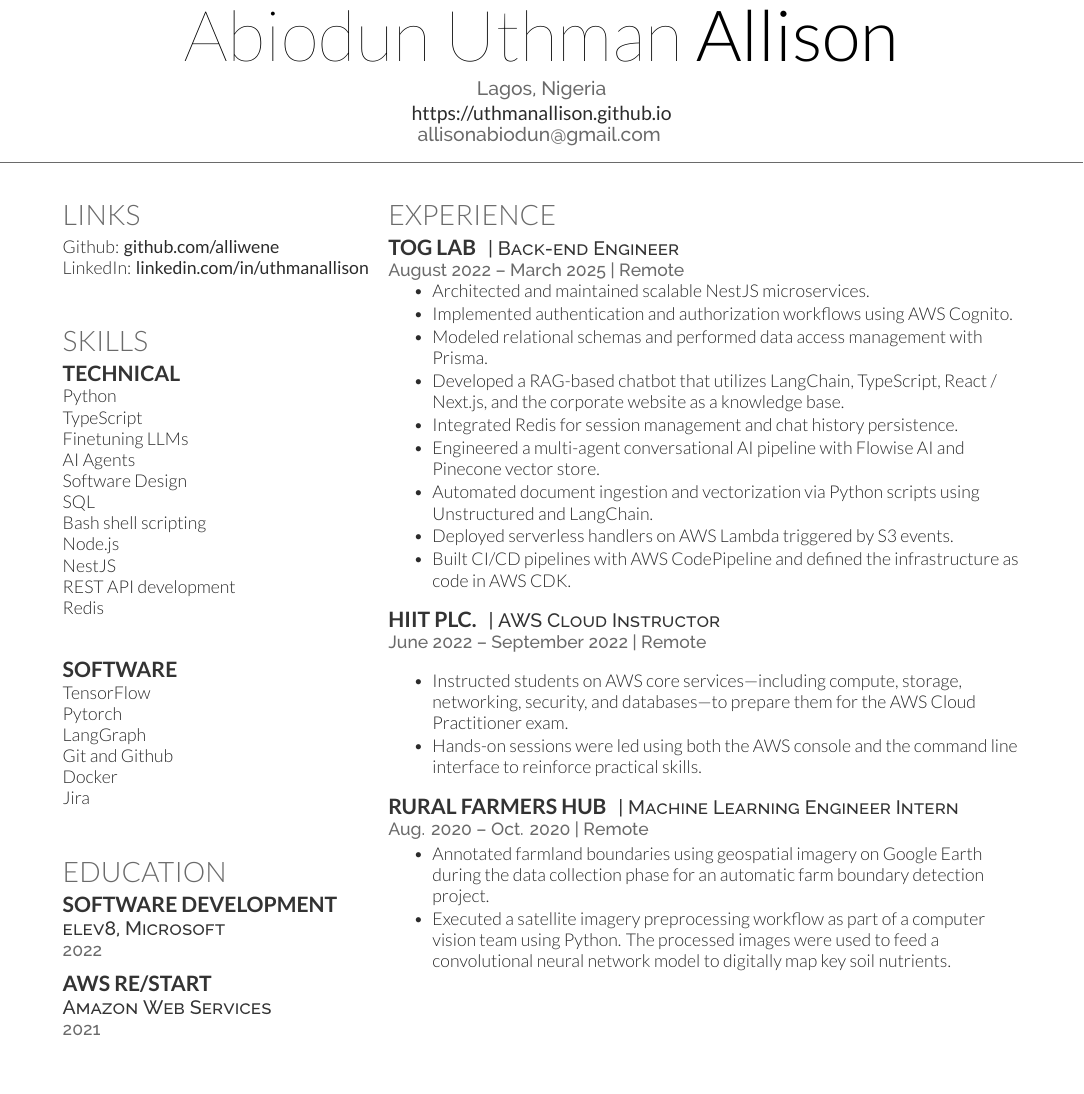
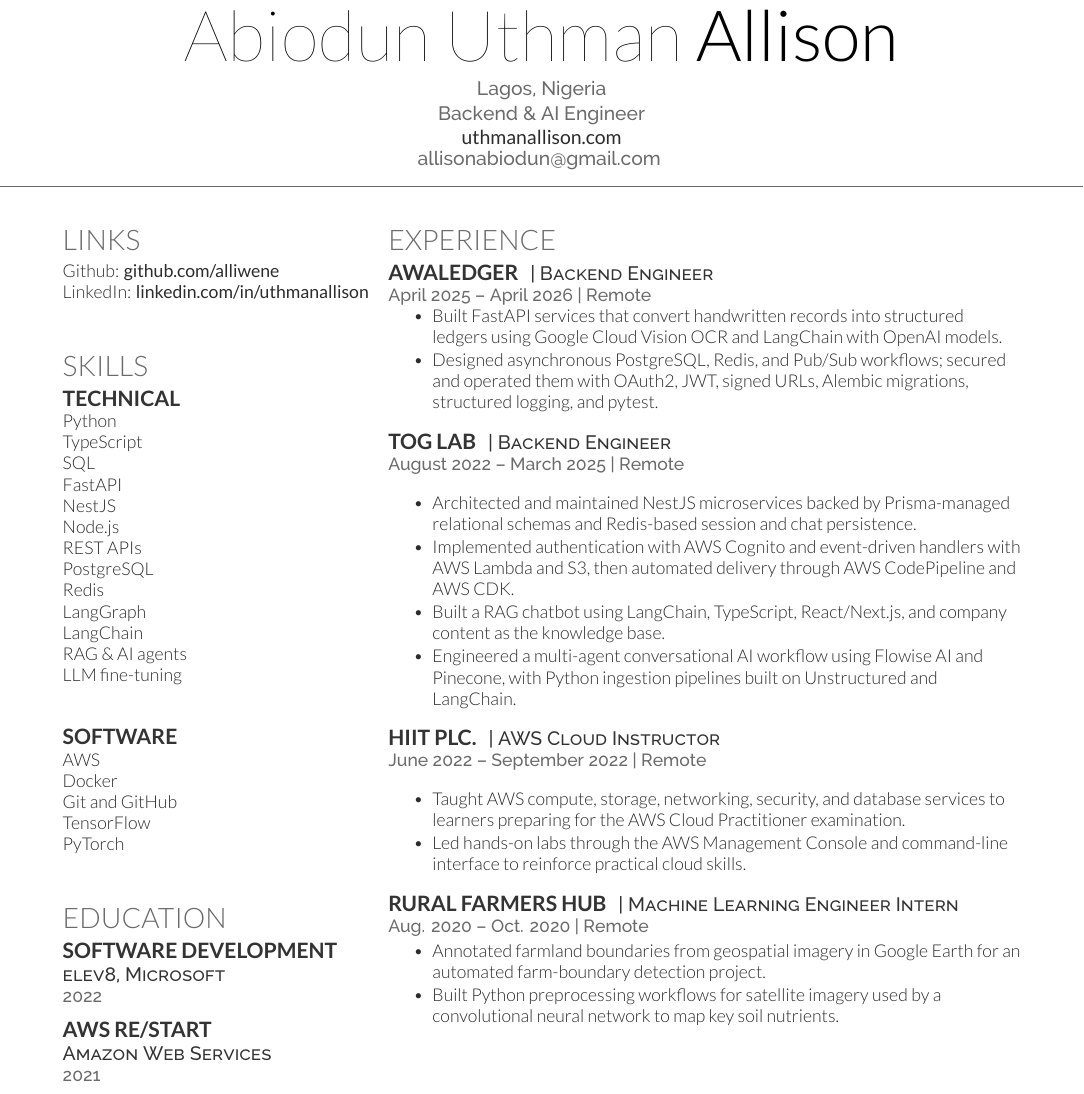
Before and after one commit to uthmanallison/uthmanallison.github.io, a LaTeX CV (tex/AbiodunAllisonCV.tex): part of the page, cut so that both start at the same text, the shorter picture padded with empty space. Compiled offline with XeLaTeX.

Commit message:
feat: update cv

```diff
--- a/tex/AbiodunAllisonCV.tex
+++ b/tex/AbiodunAllisonCV.tex
@@ -33,7 +33,8 @@
 
 \namesection{Abiodun Uthman}{Allison}{ % Your name profile or other web address
 Lagos, Nigeria \\
-\href{https://uthmanallison.github.io}{\bf https://uthmanallison.github.io} \\
+Backend \& AI Engineer \\
+\href{https://uthmanallison.com}{\bf uthmanallison.com} \\
 \href{mailto:allisonabiodun@gmail.com}{allisonabiodun@gmail.com} %| +234.703.815.1040
 % \href{https://github.com/alliwene/msc-project}{\bf GitHub} || \href{https://github.com/alliwene/msc-project}{\bf GitHub} ||
 % \href{https://github.com/alliwene/msc-project}{\bf GitHub} ||
@@ -71,15 +72,17 @@ LinkedIn: \href{https://www.linkedin.com/in/uthmanallison}{\bf linkedin.com/in/u
 \subsection{Technical}
 Python \\
 TypeScript \\
-Finetuning LLMs \\
-AI Agents \\
-Software Design \\
 SQL \\
-Bash shell scripting \\
+FastAPI \\
+NestJS \\
 Node.js \\
-NestJS \\
-REST API development \\
-Redis
+REST APIs \\
+PostgreSQL \\
+Redis \\
+LangGraph \\
+LangChain \\
+RAG \& AI agents \\
+LLM fine-tuning
 
 \sectionspace % Some white space after the section
 
@@ -109,12 +112,11 @@ Redis
 \sectionspace % Some white space after the section
 
 \subsection{Software}
+AWS \\
+Docker \\
+Git and GitHub \\
 TensorFlow \\
-Pytorch \\
-LangGraph \\
-Git and Github \\
-Docker \\
-Jira \\
+PyTorch \\
 % , Keras,
 
 
@@ -179,21 +181,51 @@ Dissertation: \href{https://github.com/alliwene/msc-project}{\bf Optimizing Deep
 
 \section{Experience}
 
+\runsubsection{Awaledger}
+\descript{| Backend Engineer}
+
+\location{April 2025 – April 2026 | Remote}
+\vspace{\topsep} % Hacky fix for awkward extra vertical space
+\begin{tightitemize}
+  \item Built FastAPI services that convert handwritten records into structured ledgers using Google Cloud Vision OCR and LangChain with OpenAI models.
+  \item Designed asynchronous PostgreSQL, Redis, and Pub/Sub workflows; secured and operated them with OAuth2, JWT, signed URLs, Alembic migrations, structured logging, and pytest.
+  % \item Delivering AI-powered financial insights: classifications, trends, anomaly flags—via Google Pub/Sub streaming with PostgreSQL persistence and Redis caching.
+  % \item Engineering a scalable FastAPI backend (hexagonal architecture), implementing async PostgreSQL with SQLAlchemy/SQLModel and asyncpg, and validating data with Pydantic + OpenAPI.
+  % \item Hardening identity and data by enforcing OAuth2, JWT (PyJWT), and bcrypt; handling email verification and password resets with itsdangerous + FastAPI-Mail; guarding APIs with SlowAPI rate limits, CORS, and Google Cloud Storage V4 signed URLs.
+  % \item Designing a simplified, low-friction UX for digitally marginalized users, single-tap uploads and flows in plain language, integrating Google Cloud Storage and upload size guards through middleware.
+  % \item Operationalizing delivery with Docker containers, Alembic migrations, structured logging (Loguru, Better Stack), and pytest-based test coverage.
+\end{tightitemize}
+
+\sectionspace % Some white space after the section
+
+%------------------------------------------------
+
+% \runsubsection{AI-4AI}
+% \descript{| Backend Engineer}
+
+% \location{April 2026 – Present | Remote}
+% \vspace{\topsep} % Hacky fix for awkward extra vertical space
+% \begin{tightitemize}
+%   \item Developing the NestJS and TypeScript backend for an offline-first AI literacy platform covering course delivery, enrollment, assessments, and learner progress.
+%   \item Designing PostgreSQL and TypeORM data models and versioned migrations for content publishing, stable assessment identity, and reliable progress synchronization.
+%   \item Integrating Firebase authentication, S3-compatible object storage, Resend email delivery, and Bull/Redis background jobs.
+%   \item Improving production reliability with Vitest coverage, OpenTelemetry tracing, health checks, CI workflows, and migration-driven Railway deployments.
+% \end{tightitemize}
+
+% \sectionspace % Some white space after the section
+
+%------------------------------------------------
+
 \runsubsection{Tog Lab}
-\descript{| Back-end Engineer}
+\descript{| Backend Engineer}
 
 \location{August 2022 – March 2025 | Remote}
 \vspace{\topsep} % Hacky fix for awkward extra vertical space
 \begin{tightitemize}
-  \item Architected and maintained scalable NestJS microservices.
-  \item Implemented authentication and authorization workflows using AWS Cognito.
-  \item Modeled relational schemas and performed data access management with Prisma.
-  \item Developed a RAG-based chatbot that utilizes LangChain, TypeScript, React / Next.js, and the corporate website as a knowledge base.
-  \item Integrated Redis for session management and chat history persistence.
-  \item Engineered a multi-agent conversational AI pipeline with Flowise AI and Pinecone vector store.
-  \item Automated document ingestion and vectorization via Python scripts using Unstructured and LangChain.
-  \item Deployed serverless handlers on AWS Lambda triggered by S3 events.
-  \item Built CI/CD pipelines with AWS CodePipeline and defined the infrastructure as code in AWS CDK.
+  \item Architected and maintained NestJS microservices backed by Prisma-managed relational schemas and Redis-based session and chat persistence.
+  \item Implemented authentication with AWS Cognito and event-driven handlers with AWS Lambda and S3, then automated delivery through AWS CodePipeline and AWS CDK.
+  \item Built a RAG chatbot using LangChain, TypeScript, React/Next.js, and company content as the knowledge base.
+  \item Engineered a multi-agent conversational AI workflow using Flowise AI and Pinecone, with Python ingestion pipelines built on Unstructured and LangChain.
 \end{tightitemize}
 
 \sectionspace % Some white space after the section
@@ -223,8 +255,8 @@ Dissertation: \href{https://github.com/alliwene/msc-project}{\bf Optimizing Deep
 \location{June 2022 – September 2022 | Remote}
 \vspace{\topsep} % Hacky fix for awkward extra vertical space
 \begin{tightitemize}
-\item Instructed students on AWS core services—including compute, storage, networking, security, and databases—to prepare them for the AWS Cloud Practitioner exam.
-\item Hands-on sessions were led using both the AWS console and the command line interface to reinforce practical skills.
+\item Taught AWS compute, storage, networking, security, and database services to learners preparing for the AWS Cloud Practitioner examination.
+\item Led hands-on labs through the AWS Management Console and command-line interface to reinforce practical cloud skills.
 \end{tightitemize}
 
 \sectionspace % Some white space after the section
@@ -272,8 +304,8 @@ Dissertation: \href{https://github.com/alliwene/msc-project}{\bf Optimizing Deep
 \descript{| Machine Learning Engineer Intern}
 \location{Aug. 2020 – Oct. 2020 | Remote}
 \begin{tightitemize}
-\item Annotated farmland boundaries using geospatial imagery on Google Earth during the data collection phase for an automatic farm boundary detection project.
-\item Executed a satellite imagery preprocessing workflow as part of a computer vision team using Python. The processed images were used to feed a convolutional neural network model to digitally map key soil nutrients.
+\item Annotated farmland boundaries from geospatial imagery in Google Earth for an automated farm-boundary detection project.
+\item Built Python preprocessing workflows for satellite imagery used by a convolutional neural network to map key soil nutrients.
 \end{tightitemize}
 \sectionspace % Some white space after the section
 
```
Also changed, not shown: tex/AbiodunAllisonCV.pdf, tex/AbiodunAllisonCV.tex (2 more changed lines).
